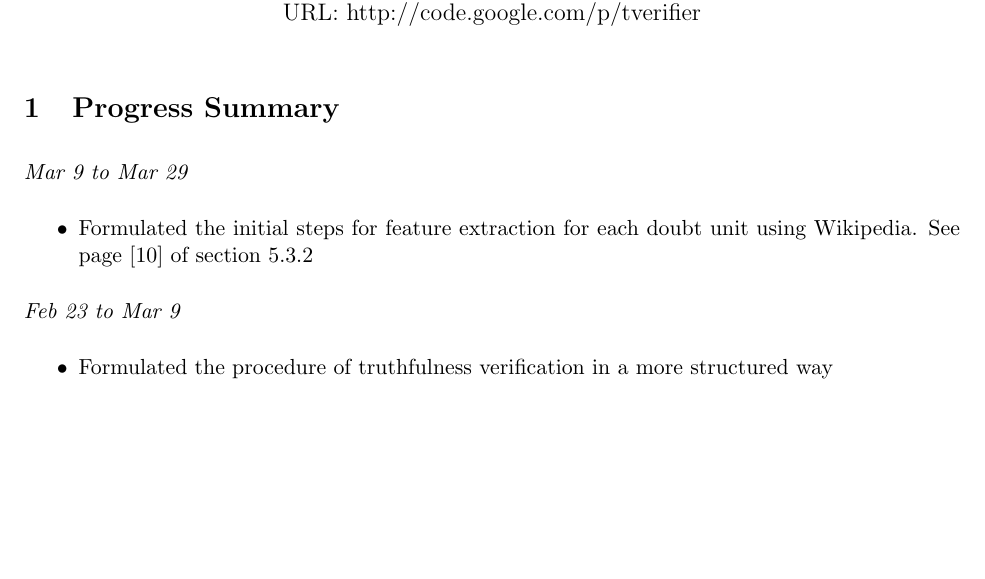
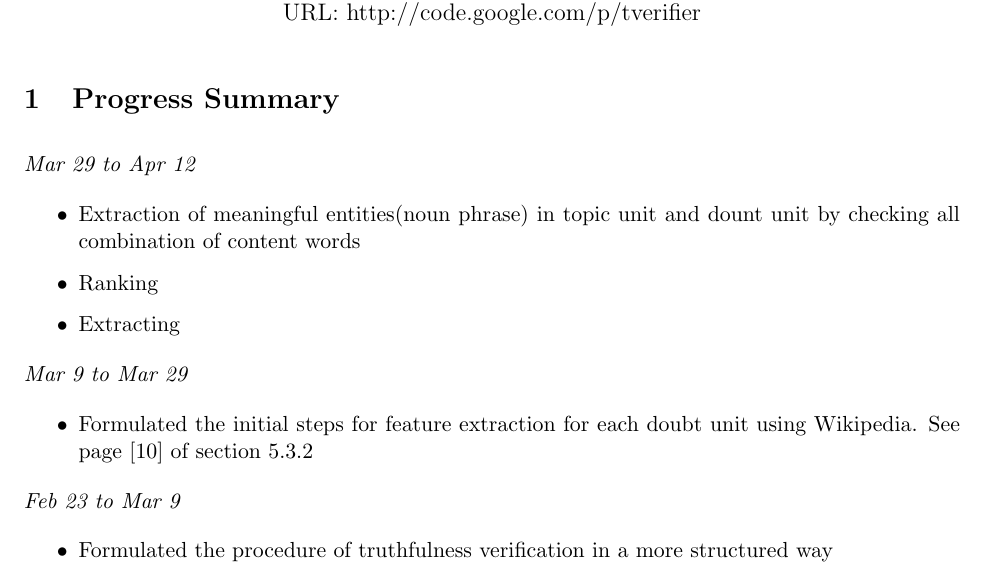
Before and after one commit to thinker007/tverifier, a LaTeX document (proposal/paper.tex): part of page 1 of 15, cut so that both start at the same text, the shorter picture padded with empty space. Compiled offline with pdfLaTeX.

Commit message:
New report

```diff
--- a/proposal/paper.tex
+++ b/proposal/paper.tex
@@ -44,6 +44,15 @@ URL: http://code.google.com/p/tverifier }
 
 
 \section{Progress Summary}
+
+
+{\em Mar 29 to Apr 12}
+\begin{itemize}
+\item Extraction of meaningful entities(noun phrase) in topic unit and dount unit by checking all combination of content words
+\item Ranking
+\item Extracting
+\end{itemize}
+
 
 {\em Mar 9 to Mar 29}
 \begin{itemize}
```
